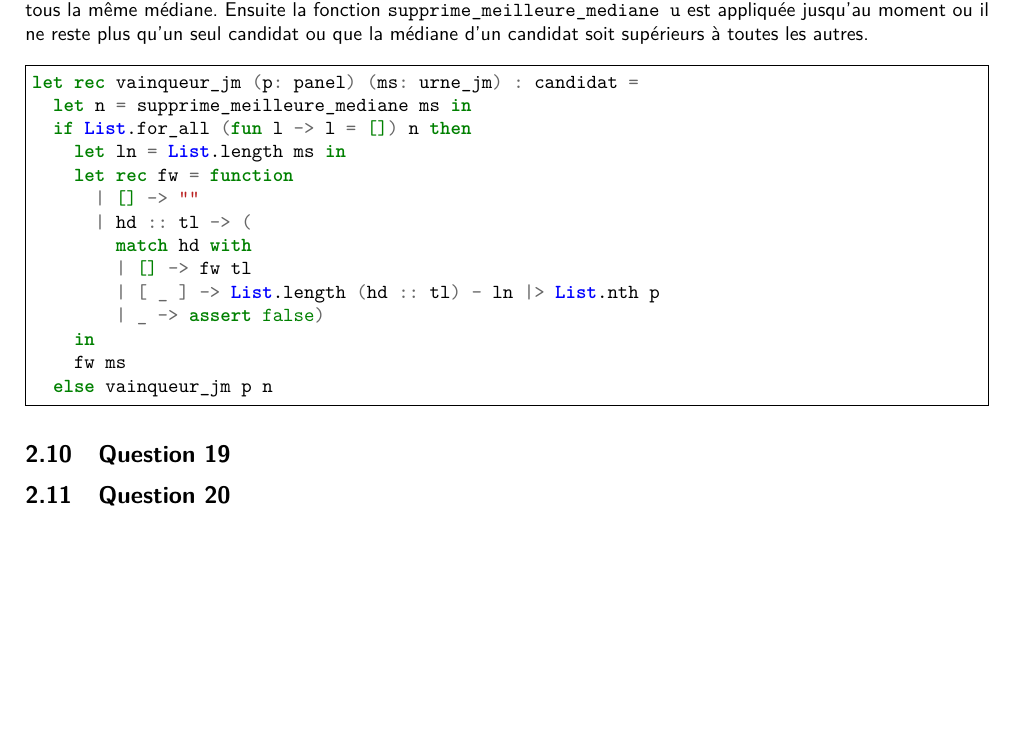
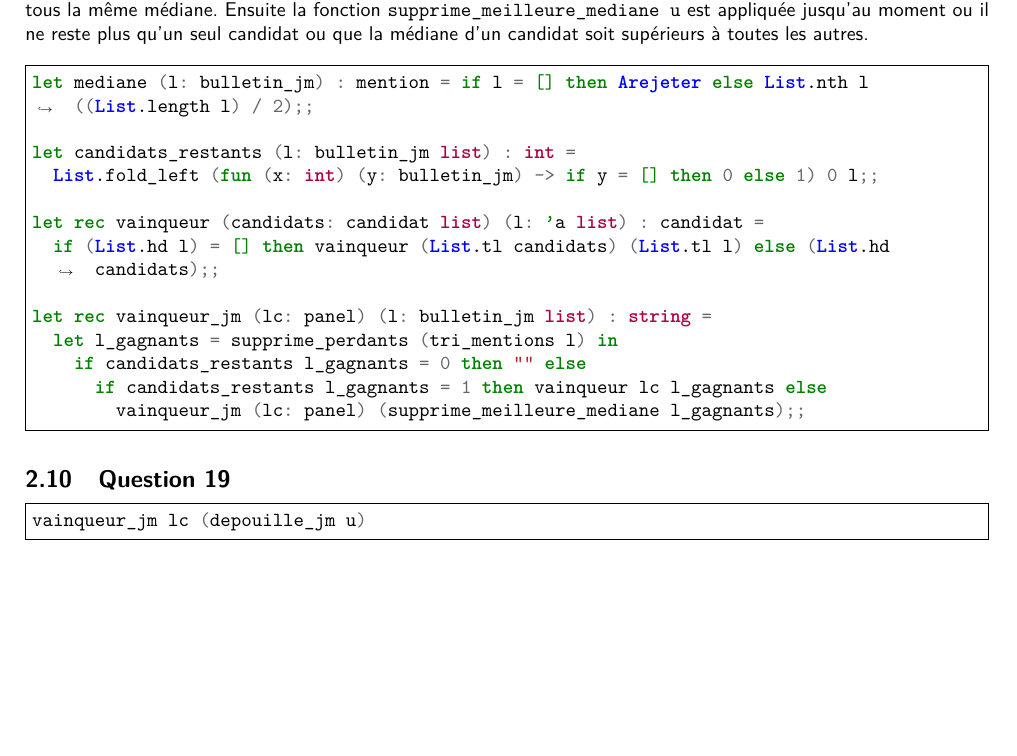
Before and after one commit to programindfr/INF201-Projet, a LaTeX document (tex/CompteRendu.tex): part of page 5 of 6, cut so that both start at the same text, the shorter picture padded with empty space. Compiled offline with pdfLaTeX.

Commit message:
correction question 18 et ajout question 19

```diff
--- a/tex/CompteRendu.tex
+++ b/tex/CompteRendu.tex
@@ -450,26 +450,28 @@ let supprime_meilleure_mediane (u: mention list list) : mention list list =
 La fonction \mintinline{ocaml}{vainqueur_jm p ms} applique la fonction \mintinline{ocaml}{supprime_perdants u} tant que tous les candidats n'ont pas tous la même médiane. Ensuite la fonction \mintinline{ocaml}{supprime_meilleure_mediane u} est appliquée jusqu'au moment ou il ne reste plus qu'un seul candidat ou que la médiane d'un candidat soit supérieurs à toutes les autres.
 
 \begin{minted}[frame=single]{ocaml}
-let rec vainqueur_jm (p: panel) (ms: urne_jm) : candidat =
-	let n = supprime_meilleure_mediane ms in
-	if List.for_all (fun l -> l = []) n then
-		let ln = List.length ms in
-		let rec fw = function
-			| [] -> ""
-			| hd :: tl -> (
-				match hd with
-				| [] -> fw tl
-				| [ _ ] -> List.length (hd :: tl) - ln |> List.nth p
-				| _ -> assert false)
-		in
-		fw ms
-	else vainqueur_jm p n
+let mediane (l: bulletin_jm) : mention = if l = [] then Arejeter else List.nth l ((List.length l) / 2);;
+
+let candidats_restants (l: bulletin_jm list) : int =
+	List.fold_left (fun (x: int) (y: bulletin_jm) -> if y = [] then 0 else 1) 0 l;;
+
+let rec vainqueur (candidats: candidat list) (l: 'a list) : candidat =
+	if (List.hd l) = [] then vainqueur (List.tl candidats) (List.tl l) else (List.hd candidats);;
+
+let rec vainqueur_jm (lc: panel) (l: bulletin_jm list) : string =
+	let l_gagnants = supprime_perdants (tri_mentions l) in
+		if candidats_restants l_gagnants = 0 then "" else
+			if candidats_restants l_gagnants = 1 then vainqueur lc l_gagnants else
+				vainqueur_jm (lc: panel) (supprime_meilleure_mediane l_gagnants);;
 \end{minted}
 
 
 
 \subsection{Question 19}
 
+\begin{minted}[frame=single]{ocaml}
+vainqueur_jm lc (depouille_jm u)
+\end{minted}
 
 
 
```
